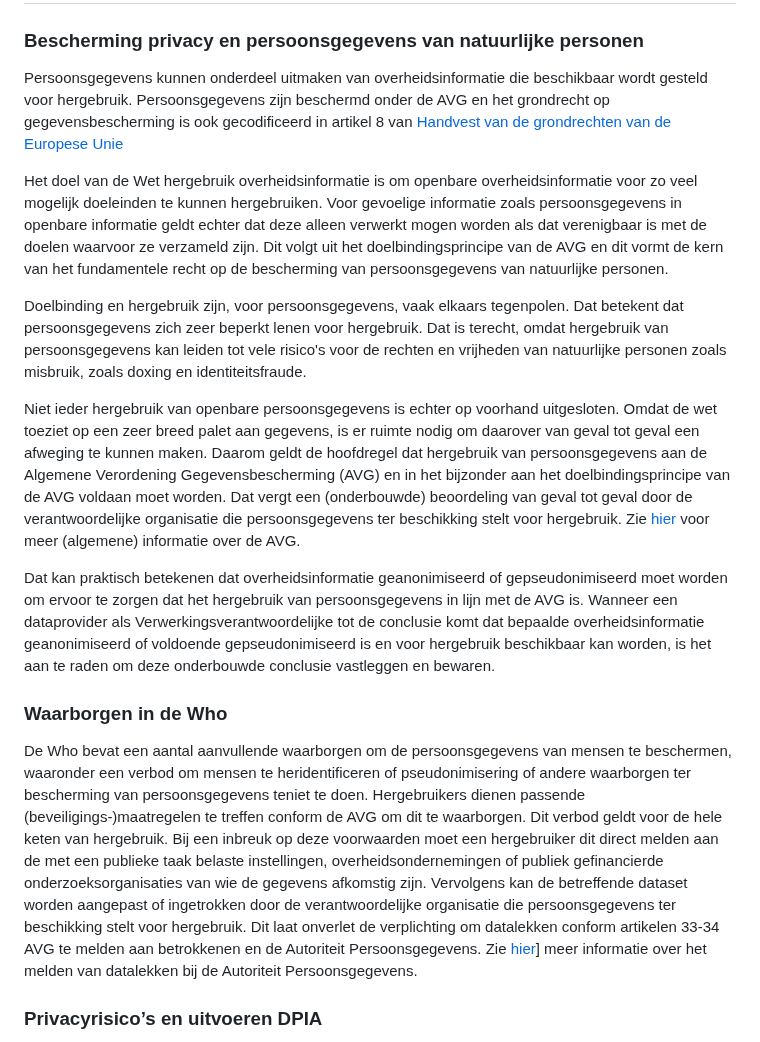
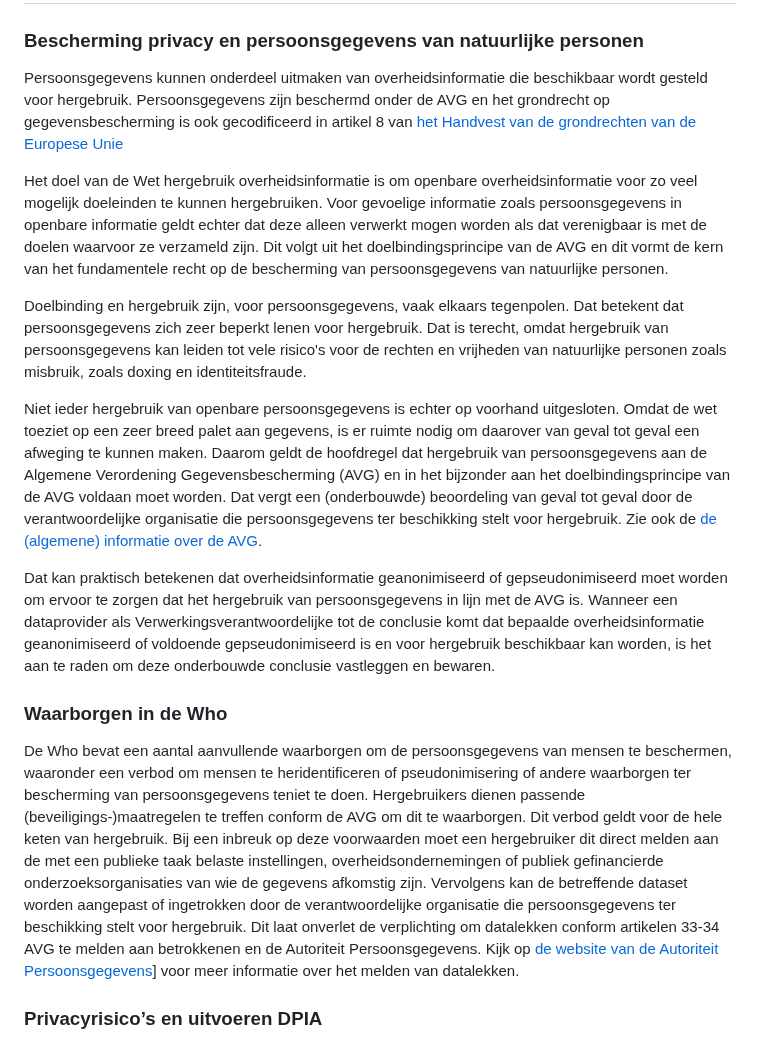
Before and after one commit to MinBZK/Handleiding-hWho, a Markdown page: Aanbevelingbescherming.md, the part around the change. Drawn GitHub-style.

```diff
--- a/Aanbevelingbescherming.md
+++ b/Aanbevelingbescherming.md
@@ -3,18 +3,18 @@
 ## Aanbevelingen voor de bescherming van persoonsgegevens van natuurlijke personen en intellectuele eigendomsrechten
 
 ### Bescherming privacy en persoonsgegevens van natuurlijke personen
-Persoonsgegevens kunnen onderdeel uitmaken van overheidsinformatie die beschikbaar wordt gesteld voor hergebruik. Persoonsgegevens zijn beschermd onder de AVG en het grondrecht op gegevensbescherming is ook gecodificeerd in artikel 8 van [Handvest van de grondrechten van de Europese Unie](https://eur-lex.europa.eu/legal-content/NL/TXT/PDF/?uri=CELEX:12012P/TXT)
+Persoonsgegevens kunnen onderdeel uitmaken van overheidsinformatie die beschikbaar wordt gesteld voor hergebruik. Persoonsgegevens zijn beschermd onder de AVG en het grondrecht op gegevensbescherming is ook gecodificeerd in artikel 8 van [het Handvest van de grondrechten van de Europese Unie](https://eur-lex.europa.eu/legal-content/NL/TXT/PDF/?uri=CELEX:12012P/TXT)
 
 Het doel van de Wet hergebruik overheidsinformatie is om openbare overheidsinformatie voor zo veel mogelijk doeleinden te kunnen hergebruiken. Voor gevoelige informatie zoals persoonsgegevens in openbare informatie geldt echter dat deze alleen verwerkt mogen worden als dat verenigbaar is met de doelen waarvoor ze verzameld zijn. Dit volgt uit het doelbindingsprincipe van de AVG en dit vormt de kern van het fundamentele recht op de bescherming van persoonsgegevens van natuurlijke personen.
 
 Doelbinding en hergebruik zijn, voor persoonsgegevens, vaak elkaars tegenpolen. Dat betekent dat persoonsgegevens zich zeer beperkt lenen voor hergebruik. Dat is terecht, omdat hergebruik van persoonsgegevens kan leiden tot vele risico's voor de rechten en vrijheden van natuurlijke personen zoals misbruik, zoals doxing en identiteitsfraude.
 
-Niet ieder hergebruik van openbare persoonsgegevens is echter op voorhand uitgesloten. Omdat de wet toeziet op een zeer breed palet aan gegevens, is er ruimte nodig om daarover van geval tot geval een afweging te kunnen maken. Daarom geldt de hoofdregel dat hergebruik van persoonsgegevens aan de Algemene Verordening Gegevensbescherming (AVG) en in het bijzonder aan het doelbindingsprincipe van de AVG voldaan moet worden. Dat vergt een (onderbouwde) beoordeling van geval tot geval door de verantwoordelijke organisatie die persoonsgegevens ter beschikking stelt voor hergebruik. Zie [hier](#algemene-verordening-gegevensbescherming-avg-en-uitvoeringswet-avg) voor meer (algemene) informatie over de AVG.
+Niet ieder hergebruik van openbare persoonsgegevens is echter op voorhand uitgesloten. Omdat de wet toeziet op een zeer breed palet aan gegevens, is er ruimte nodig om daarover van geval tot geval een afweging te kunnen maken. Daarom geldt de hoofdregel dat hergebruik van persoonsgegevens aan de Algemene Verordening Gegevensbescherming (AVG) en in het bijzonder aan het doelbindingsprincipe van de AVG voldaan moet worden. Dat vergt een (onderbouwde) beoordeling van geval tot geval door de verantwoordelijke organisatie die persoonsgegevens ter beschikking stelt voor hergebruik. Zie ook de [de (algemene) informatie over de AVG](#algemene-verordening-gegevensbescherming-avg-en-uitvoeringswet-avg).
 
 Dat kan praktisch betekenen dat overheidsinformatie geanonimiseerd of  gepseudonimiseerd moet worden om ervoor te zorgen dat het hergebruik van persoonsgegevens in lijn met de AVG is. Wanneer een dataprovider als Verwerkingsverantwoordelijke tot de conclusie komt dat bepaalde overheidsinformatie geanonimiseerd of voldoende gepseudonimiseerd is en voor hergebruik beschikbaar kan worden, is het aan te raden om deze onderbouwde conclusie vastleggen en bewaren.
 
 ### Waarborgen in de Who
-De Who bevat een aantal aanvullende waarborgen om de persoonsgegevens van mensen te beschermen, waaronder een verbod om mensen te heridentificeren of pseudonimisering of andere waarborgen ter bescherming van persoonsgegevens teniet te doen. Hergebruikers dienen passende (beveiligings-)maatregelen te treffen conform de AVG om dit te waarborgen. Dit verbod geldt voor de hele keten van hergebruik. Bij een inbreuk op deze voorwaarden moet een hergebruiker dit direct  melden aan de met een publieke taak belaste instellingen, overheidsondernemingen of publiek gefinancierde onderzoeksorganisaties van wie de gegevens afkomstig zijn. Vervolgens kan de betreffende dataset worden aangepast of ingetrokken door de verantwoordelijke organisatie die persoonsgegevens ter beschikking stelt voor hergebruik. Dit laat onverlet de verplichting om datalekken conform artikelen 33-34 AVG te melden aan betrokkenen en de Autoriteit Persoonsgegevens. Zie [hier](https://www.autoriteitpersoonsgegevens.nl/datalek-melden)] meer informatie over het melden van datalekken bij de Autoriteit Persoonsgegevens.
+De Who bevat een aantal aanvullende waarborgen om de persoonsgegevens van mensen te beschermen, waaronder een verbod om mensen te heridentificeren of pseudonimisering of andere waarborgen ter bescherming van persoonsgegevens teniet te doen. Hergebruikers dienen passende (beveiligings-)maatregelen te treffen conform de AVG om dit te waarborgen. Dit verbod geldt voor de hele keten van hergebruik. Bij een inbreuk op deze voorwaarden moet een hergebruiker dit direct  melden aan de met een publieke taak belaste instellingen, overheidsondernemingen of publiek gefinancierde onderzoeksorganisaties van wie de gegevens afkomstig zijn. Vervolgens kan de betreffende dataset worden aangepast of ingetrokken door de verantwoordelijke organisatie die persoonsgegevens ter beschikking stelt voor hergebruik. Dit laat onverlet de verplichting om datalekken conform artikelen 33-34 AVG te melden aan betrokkenen en de Autoriteit Persoonsgegevens. Kijk op [de website van de Autoriteit Persoonsgegevens](https://www.autoriteitpersoonsgegevens.nl/datalek-melden)] voor meer informatie over het melden van datalekken.
 
 
 ### Privacyrisico’s en uitvoeren DPIA
```
